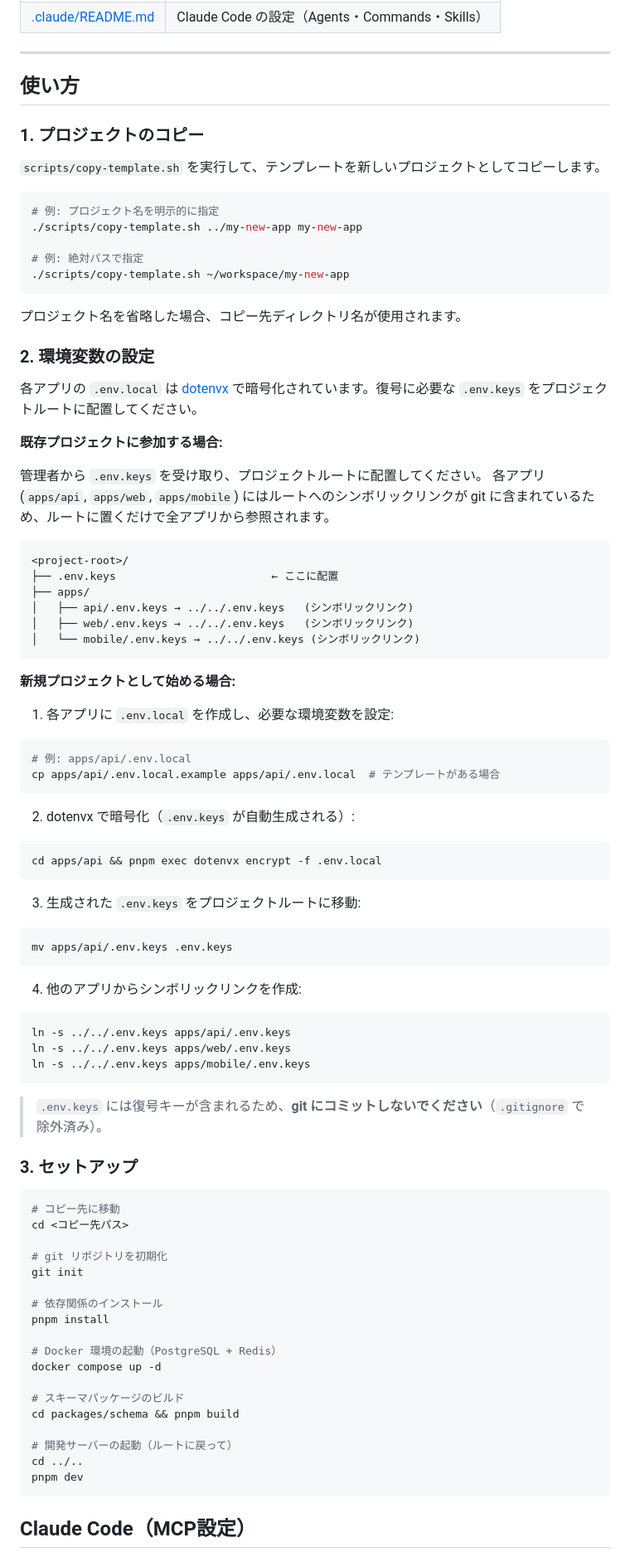
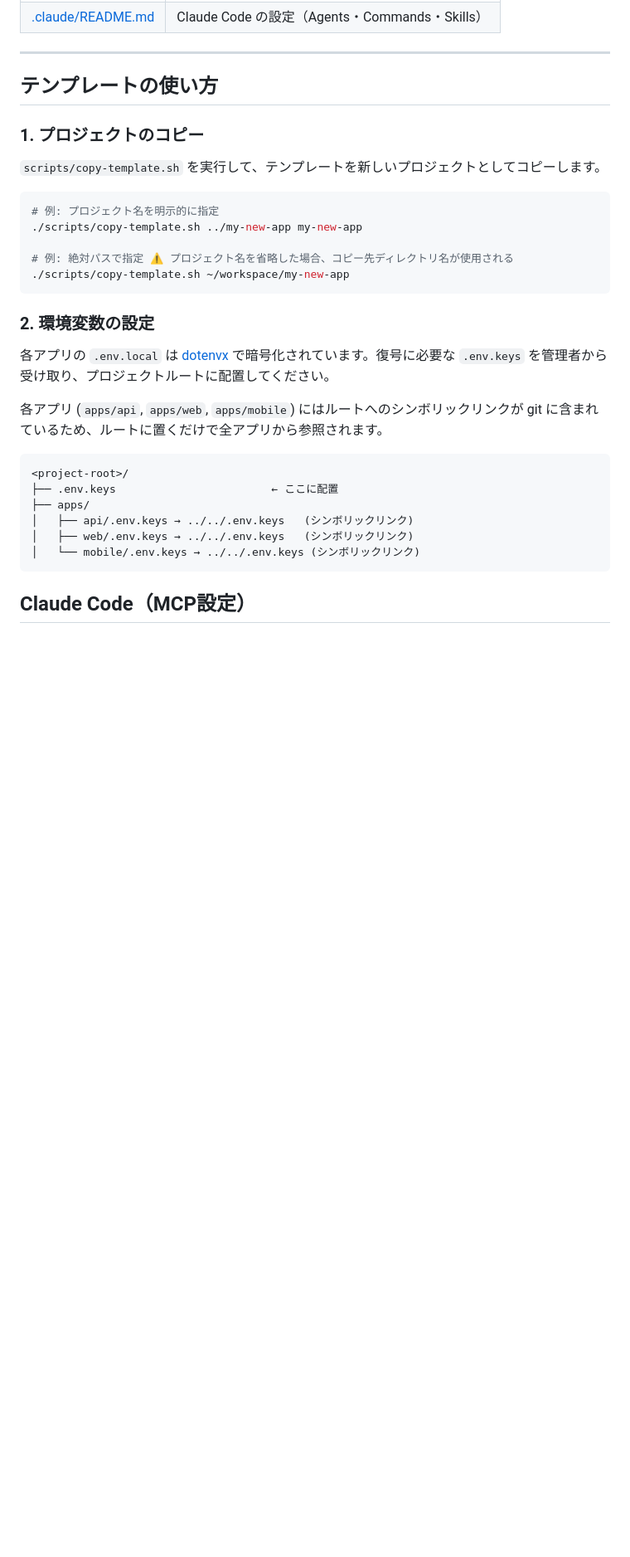
Before and after one commit to kentakki416/sns-battle, a Markdown page: README.md, the part around one of its changes. Shown at 83% size. Rendered like a GitHub page; blank space fills up the shorter version.

````diff
--- a/README.md
+++ b/README.md
@@ -97,7 +97,7 @@ graph TB
 
 ---
 
-## 使い方
+## テンプレートの使い方
 
 ### 1. プロジェクトのコピー
 
@@ -107,19 +107,14 @@ graph TB
 # 例: プロジェクト名を明示的に指定
 ./scripts/copy-template.sh ../my-new-app my-new-app
 
-# 例: 絶対パスで指定
+# 例: 絶対パスで指定 ⚠️ プロジェクト名を省略した場合、コピー先ディレクトリ名が使用される
 ./scripts/copy-template.sh ~/workspace/my-new-app
 ```
 
-プロジェクト名を省略した場合、コピー先ディレクトリ名が使用されます。
-
 ### 2. 環境変数の設定
 
-各アプリの `.env.local` は [dotenvx](https://dotenvx.com/) で暗号化されています。復号に必要な `.env.keys` をプロジェクトルートに配置してください。
+各アプリの `.env.local` は [dotenvx](https://dotenvx.com/) で暗号化されています。復号に必要な `.env.keys` を管理者から受け取り、プロジェクトルートに配置してください。
 
-**既存プロジェクトに参加する場合:**
-
-管理者から `.env.keys` を受け取り、プロジェクトルートに配置してください。
 各アプリ (`apps/api`, `apps/web`, `apps/mobile`) にはルートへのシンボリックリンクが git に含まれているため、ルートに置くだけで全アプリから参照されます。
 
 ```
@@ -129,56 +124,6 @@ graph TB
 │   ├── api/.env.keys → ../../.env.keys   (シンボリックリンク)
 │   ├── web/.env.keys → ../../.env.keys   (シンボリックリンク)
 │   └── mobile/.env.keys → ../../.env.keys (シンボリックリンク)
-```
-
-**新規プロジェクトとして始める場合:**
-
-1. 各アプリに `.env.local` を作成し、必要な環境変数を設定:
-```bash
-# 例: apps/api/.env.local
-cp apps/api/.env.local.example apps/api/.env.local  # テンプレートがある場合
-```
-
-2. dotenvx で暗号化（`.env.keys` が自動生成される）:
-```bash
-cd apps/api && pnpm exec dotenvx encrypt -f .env.local
-```
-
-3. 生成された `.env.keys` をプロジェクトルートに移動:
-```bash
-mv apps/api/.env.keys .env.keys
-```
-
-4. 他のアプリからシンボリックリンクを作成:
-```bash
-ln -s ../../.env.keys apps/api/.env.keys
-ln -s ../../.env.keys apps/web/.env.keys
-ln -s ../../.env.keys apps/mobile/.env.keys
-```
-
-> `.env.keys` には復号キーが含まれるため、**git にコミットしないでください**（`.gitignore` で除外済み）。
-
-### 3. セットアップ
-
-```bash
-# コピー先に移動
-cd <コピー先パス>
-
-# git リポジトリを初期化
-git init
-
-# 依存関係のインストール
-pnpm install
-
-# Docker 環境の起動（PostgreSQL + Redis）
-docker compose up -d
-
-# スキーマパッケージのビルド
-cd packages/schema && pnpm build
-
-# 開発サーバーの起動（ルートに戻って）
-cd ../..
-pnpm dev
 ```
 
 ## Claude Code（MCP設定）
````
Also changed, not shown: other parts of README.md (+1 -2 lines), docs/spec/todo.md (added, +159 -0 lines).
